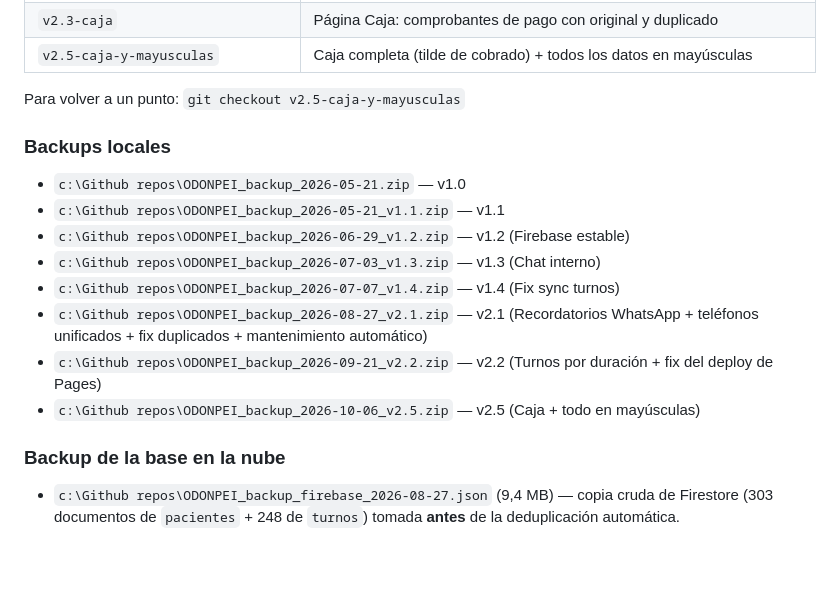
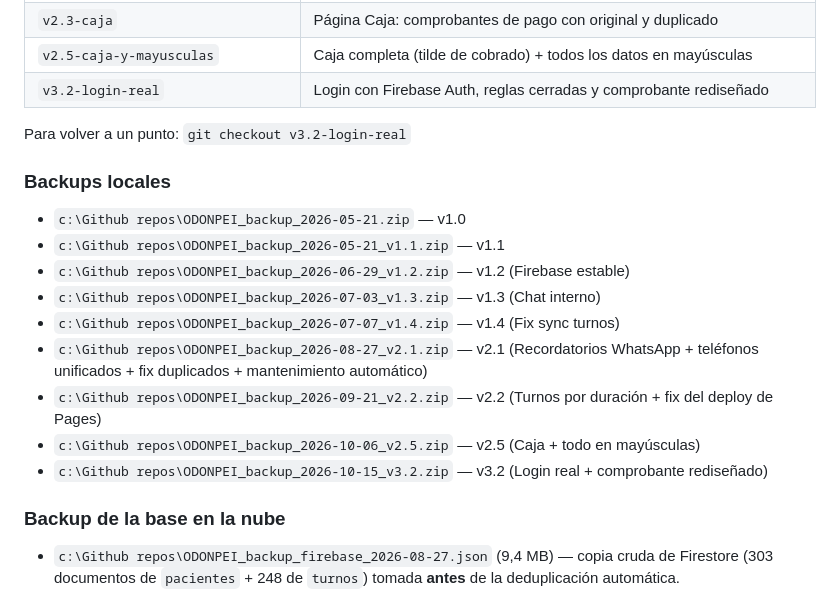
Before and after one commit to lanarito/ODONPEI, a Markdown page: DOCUMENTACION.md, the part around the change. GitHub-like rendering; blank space fills up the shorter version.

Commit message:
Documentacion: tag y backup v3.2
Co-Authored-By: Claude Opus 5 <noreply@anthropic.com>

```diff
--- a/DOCUMENTACION.md
+++ b/DOCUMENTACION.md
@@ -759,8 +759,9 @@ El guardado usaba `canvas.datosOdontograma` (propiedad inexistente) en lugar de
 | `v2.2-turnos-por-duracion` | Turnos de 1 hora o más marcan todas sus casillas + `.nojekyll` y cache busting |
 | `v2.3-caja` | Página Caja: comprobantes de pago con original y duplicado |
 | `v2.5-caja-y-mayusculas` | Caja completa (tilde de cobrado) + todos los datos en mayúsculas |
+| `v3.2-login-real` | Login con Firebase Auth, reglas cerradas y comprobante rediseñado |
 
-Para volver a un punto: `git checkout v2.5-caja-y-mayusculas`
+Para volver a un punto: `git checkout v3.2-login-real`
 
 ### Backups locales
 - `c:\Github repos\ODONPEI_backup_2026-05-21.zip` — v1.0
@@ -771,6 +772,7 @@ Para volver a un punto: `git checkout v2.5-caja-y-mayusculas`
 - `c:\Github repos\ODONPEI_backup_2026-08-27_v2.1.zip` — v2.1 (Recordatorios WhatsApp + teléfonos unificados + fix duplicados + mantenimiento automático)
 - `c:\Github repos\ODONPEI_backup_2026-09-21_v2.2.zip` — v2.2 (Turnos por duración + fix del deploy de Pages)
 - `c:\Github repos\ODONPEI_backup_2026-10-06_v2.5.zip` — v2.5 (Caja + todo en mayúsculas)
+- `c:\Github repos\ODONPEI_backup_2026-10-15_v3.2.zip` — v3.2 (Login real + comprobante rediseñado)
 
 ### Backup de la base en la nube
 - `c:\Github repos\ODONPEI_backup_firebase_2026-08-27.json` (9,4 MB) — copia cruda de Firestore (303 documentos de `pacientes` + 248 de `turnos`) tomada **antes** de la deduplicación automática.
```
